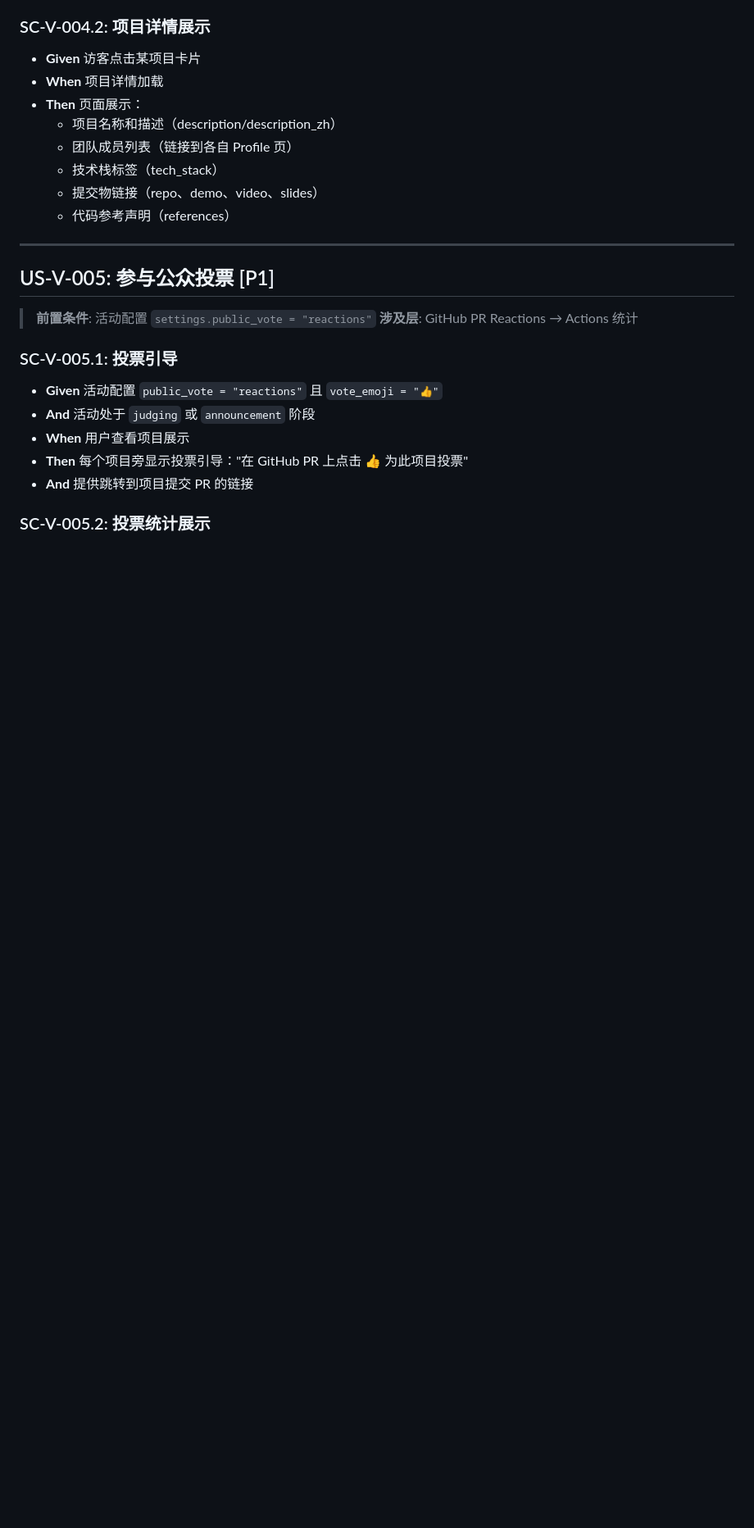
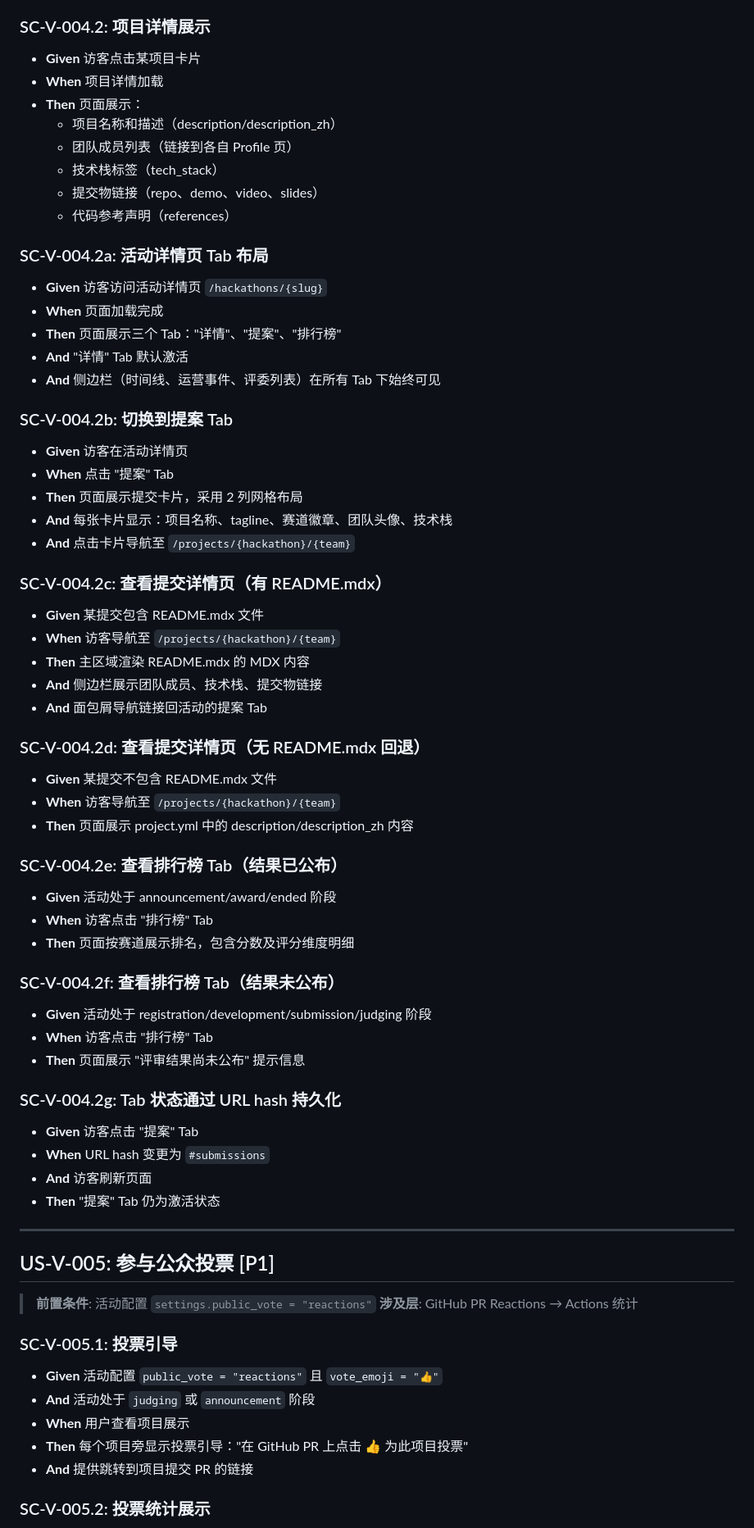
Before and after one commit to Synnovator/monorepo, a Markdown page: docs/acceptance/visitor.spec.md, the part around the change. Shown at 82% size. Drawn GitHub-style; blank space fills up the shorter version.

Commit message:
docs: update PRD and visitor spec for submission detail pages and tabs
Co-Authored-By: Claude Opus 4.6 <noreply@anthropic.com>

```diff
--- a/docs/acceptance/visitor.spec.md
+++ b/docs/acceptance/visitor.spec.md
@@ -92,6 +92,55 @@
   - 提交物链接（repo、demo、video、slides）
   - 代码参考声明（references）
 
+### SC-V-004.2a: 活动详情页 Tab 布局
+
+- **Given** 访客访问活动详情页 `/hackathons/{slug}`
+- **When** 页面加载完成
+- **Then** 页面展示三个 Tab："详情"、"提案"、"排行榜"
+- **And** "详情" Tab 默认激活
+- **And** 侧边栏（时间线、运营事件、评委列表）在所有 Tab 下始终可见
+
+### SC-V-004.2b: 切换到提案 Tab
+
+- **Given** 访客在活动详情页
+- **When** 点击 "提案" Tab
+- **Then** 页面展示提交卡片，采用 2 列网格布局
+- **And** 每张卡片显示：项目名称、tagline、赛道徽章、团队头像、技术栈
+- **And** 点击卡片导航至 `/projects/{hackathon}/{team}`
+
+### SC-V-004.2c: 查看提交详情页（有 README.mdx）
+
+- **Given** 某提交包含 README.mdx 文件
+- **When** 访客导航至 `/projects/{hackathon}/{team}`
+- **Then** 主区域渲染 README.mdx 的 MDX 内容
+- **And** 侧边栏展示团队成员、技术栈、提交物链接
+- **And** 面包屑导航链接回活动的提案 Tab
+
+### SC-V-004.2d: 查看提交详情页（无 README.mdx 回退）
+
+- **Given** 某提交不包含 README.mdx 文件
+- **When** 访客导航至 `/projects/{hackathon}/{team}`
+- **Then** 页面展示 project.yml 中的 description/description_zh 内容
+
+### SC-V-004.2e: 查看排行榜 Tab（结果已公布）
+
+- **Given** 活动处于 announcement/award/ended 阶段
+- **When** 访客点击 "排行榜" Tab
+- **Then** 页面按赛道展示排名，包含分数及评分维度明细
+
+### SC-V-004.2f: 查看排行榜 Tab（结果未公布）
+
+- **Given** 活动处于 registration/development/submission/judging 阶段
+- **When** 访客点击 "排行榜" Tab
+- **Then** 页面展示 "评审结果尚未公布" 提示信息
+
+### SC-V-004.2g: Tab 状态通过 URL hash 持久化
+
+- **Given** 访客点击 "提案" Tab
+- **When** URL hash 变更为 `#submissions`
+- **And** 访客刷新页面
+- **Then** "提案" Tab 仍为激活状态
+
 ---
 
 ## US-V-005: 参与公众投票 [P1]
```
Also changed, not shown: docs/specs/synnovator-prd.md (+32 -4 lines).
